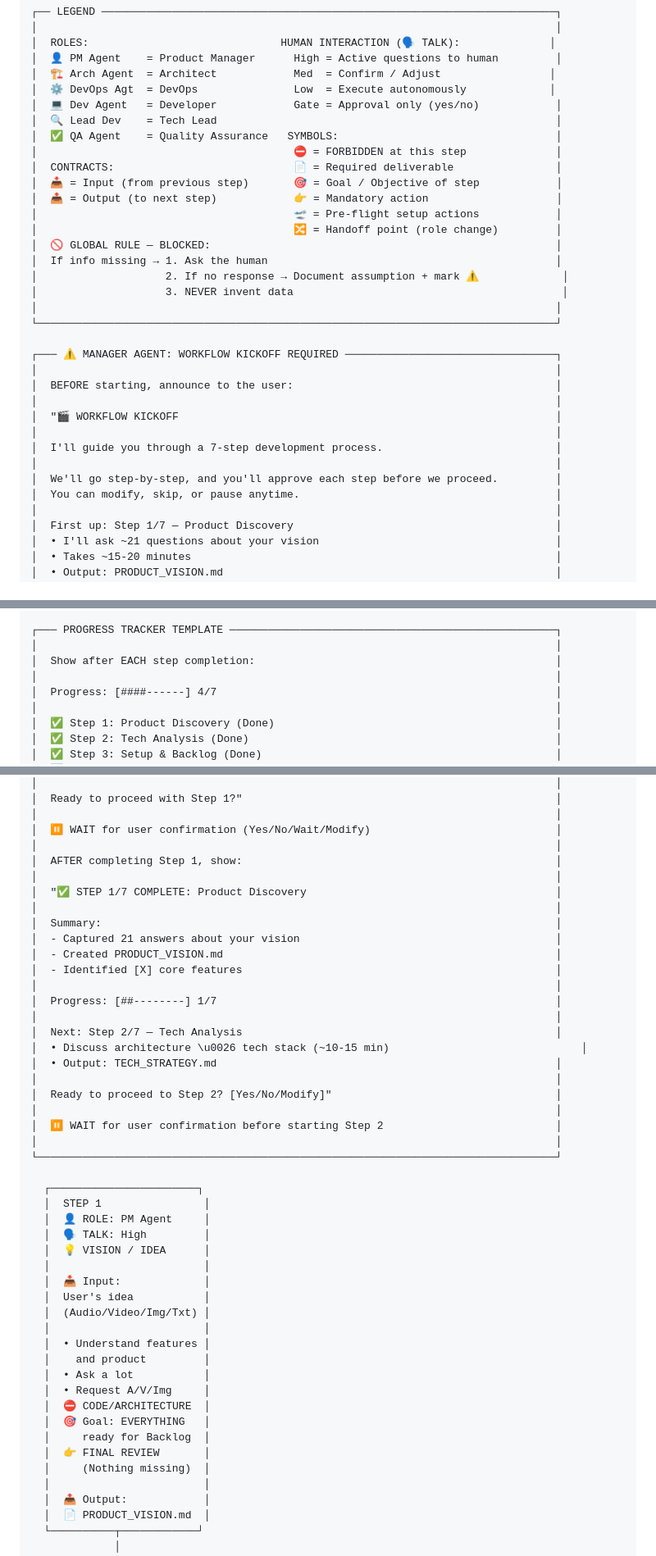
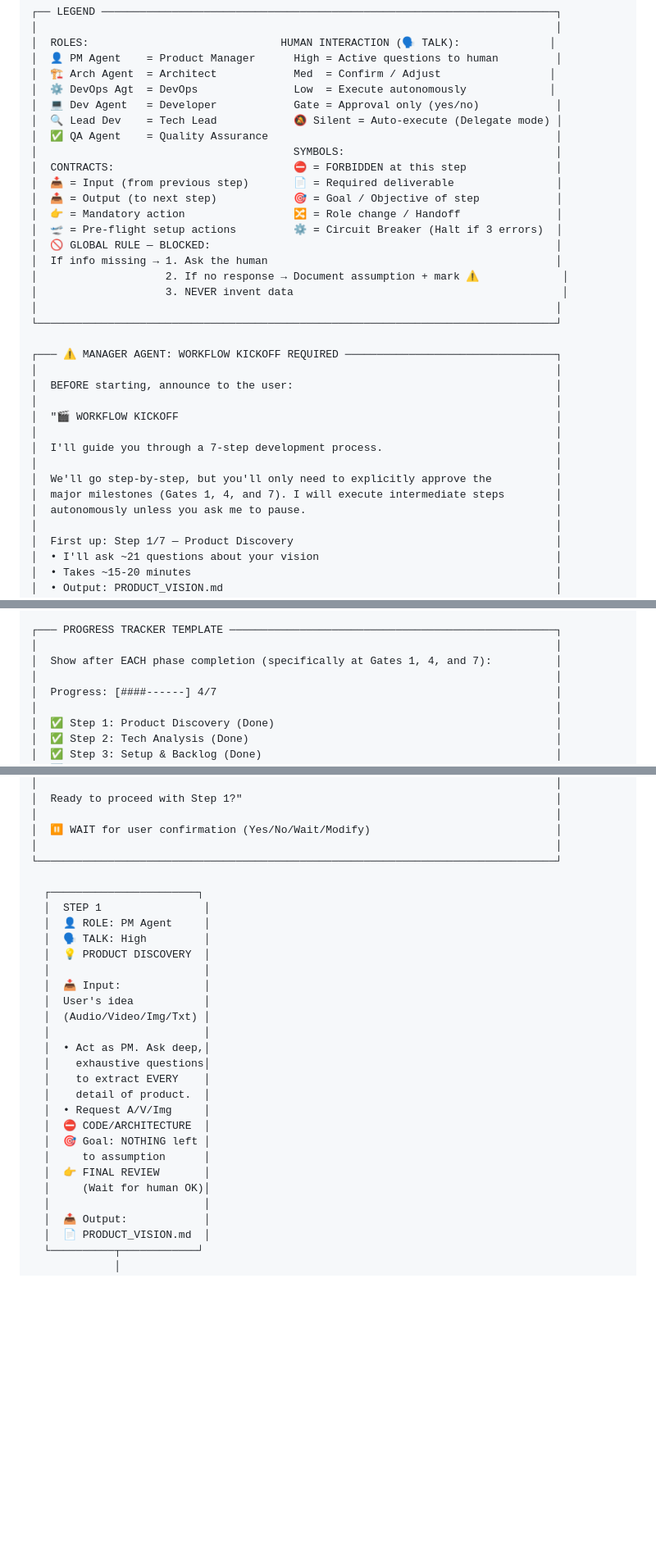
Before and after one commit to gapfDev/ai-dev-workflow, a Markdown page: .agent/workflows/ai-dev-flow-plan.md, 3 parts joined by grey strips. Shown at 82% size. Drawn GitHub-style; blank space fills up the shorter version.

```diff
--- a/.agent/workflows/ai-dev-flow-plan.md
+++ b/.agent/workflows/ai-dev-flow-plan.md
@@ -18,14 +18,14 @@
 │  🏗️ Arch Agent  = Architect            Med  = Confirm / Adjust                 │
 │  ⚙️ DevOps Agt  = DevOps               Low  = Execute autonomously             │
 │  💻 Dev Agent   = Developer            Gate = Approval only (yes/no)            │
-│  🔍 Lead Dev    = Tech Lead                                                     │
-│  ✅ QA Agent    = Quality Assurance   SYMBOLS:                                  │
-│                                        ⛔ = FORBIDDEN at this step              │
-│  CONTRACTS:                            📄 = Required deliverable                │
-│  📥 = Input (from previous step)       🎯 = Goal / Objective of step            │
-│  📤 = Output (to next step)            👉 = Mandatory action                    │
-│                                        🛫 = Pre-flight setup actions            │
-│                                        🔀 = Handoff point (role change)         │
+│  🔍 Lead Dev    = Tech Lead            🔕 Silent = Auto-execute (Delegate mode) │
+│  ✅ QA Agent    = Quality Assurance                                             │
+│                                        SYMBOLS:                                 │
+│  CONTRACTS:                            ⛔ = FORBIDDEN at this step              │
+│  📥 = Input (from previous step)       📄 = Required deliverable                │
+│  📤 = Output (to next step)            🎯 = Goal / Objective of step            │
+│  👉 = Mandatory action                 🔀 = Role change / Handoff               │
+│  🛫 = Pre-flight setup actions         ⚙️ = Circuit Breaker (Halt if 3 errors)  │
 │  🚫 GLOBAL RULE — BLOCKED:                                                      │
 │  If info missing → 1. Ask the human                                             │
 │                    2. If no response → Document assumption + mark ⚠️             │
@@ -41,8 +41,9 @@
 │                                                                                 │
 │  I'll guide you through a 7-step development process.                           │
 │                                                                                 │
-│  We'll go step-by-step, and you'll approve each step before we proceed.         │
-│  You can modify, skip, or pause anytime.                                        │
+│  We'll go step-by-step, but you'll only need to explicitly approve the          │
+│  major milestones (Gates 1, 4, and 7). I will execute intermediate steps        │
+│  autonomously unless you ask me to pause.                                       │
 │                                                                                 │
 │  First up: Step 1/7 — Product Discovery                                         │
 │  • I'll ask ~21 questions about your vision                                     │
@@ -75,7 +76,7 @@
 
 ┌─── PROGRESS TRACKER TEMPLATE ───────────────────────────────────────────────────┐
 │                                                                                 │
-│  Show after EACH step completion:                                               │
+│  Show after EACH phase completion (specifically at Gates 1, 4, and 7):          │
 │                                                                                 │
 │  Progress: [####------] 4/7                                                     │
 │                                                                                 │
@@ -109,46 +110,28 @@
 │                                                                                 │
 │  ⏸️ WAIT for user confirmation (Yes/No/Wait/Modify)                             │
 │                                                                                 │
-│  AFTER completing Step 1, show:                                                 │
-│                                                                                 │
-│  "✅ STEP 1/7 COMPLETE: Product Discovery                                       │
-│                                                                                 │
-│  Summary:                                                                       │
-│  - Captured 21 answers about your vision                                        │
-│  - Created PRODUCT_VISION.md                                                    │
-│  - Identified [X] core features                                                 │
-│                                                                                 │
-│  Progress: [##--------] 1/7                                                     │
-│                                                                                 │
-│  Next: Step 2/7 — Tech Analysis                                                 │
-│  • Discuss architecture \u0026 tech stack (~10-15 min)                              │
-│  • Output: TECH_STRATEGY.md                                                     │
-│                                                                                 │
-│  Ready to proceed to Step 2? [Yes/No/Modify]"                                   │
-│                                                                                 │
-│  ⏸️ WAIT for user confirmation before starting Step 2                           │
-│                                                                                 │
 └─────────────────────────────────────────────────────────────────────────────────┘
 
   ┌───────────────────────┐
   │  STEP 1                │
   │  👤 ROLE: PM Agent     │
   │  🗣️ TALK: High         │
-  │  💡 VISION / IDEA      │
+  │  💡 PRODUCT DISCOVERY  │
   │                        │
   │  📥 Input:             │
   │  User's idea           │
   │  (Audio/Video/Img/Txt) │
   │                        │
-  │  • Understand features │
-  │    and product         │
-  │  • Ask a lot           │
+  │  • Act as PM. Ask deep,│
+  │    exhaustive questions│
+  │    to extract EVERY    │
+  │    detail of product.  │
   │  • Request A/V/Img     │
   │  ⛔ CODE/ARCHITECTURE  │
-  │  🎯 Goal: EVERYTHING   │
-  │     ready for Backlog  │
+  │  🎯 Goal: NOTHING left │
+  │     to assumption      │
   │  👉 FINAL REVIEW       │
-  │     (Nothing missing)  │
+  │     (Wait for human OK)│
   │                        │
   │  📤 Output:            │
   │  📄 PRODUCT_VISION.md  │
```
Also changed, not shown: other parts of .agent/workflows/ai-dev-flow-plan.md (+44 -82 lines).
